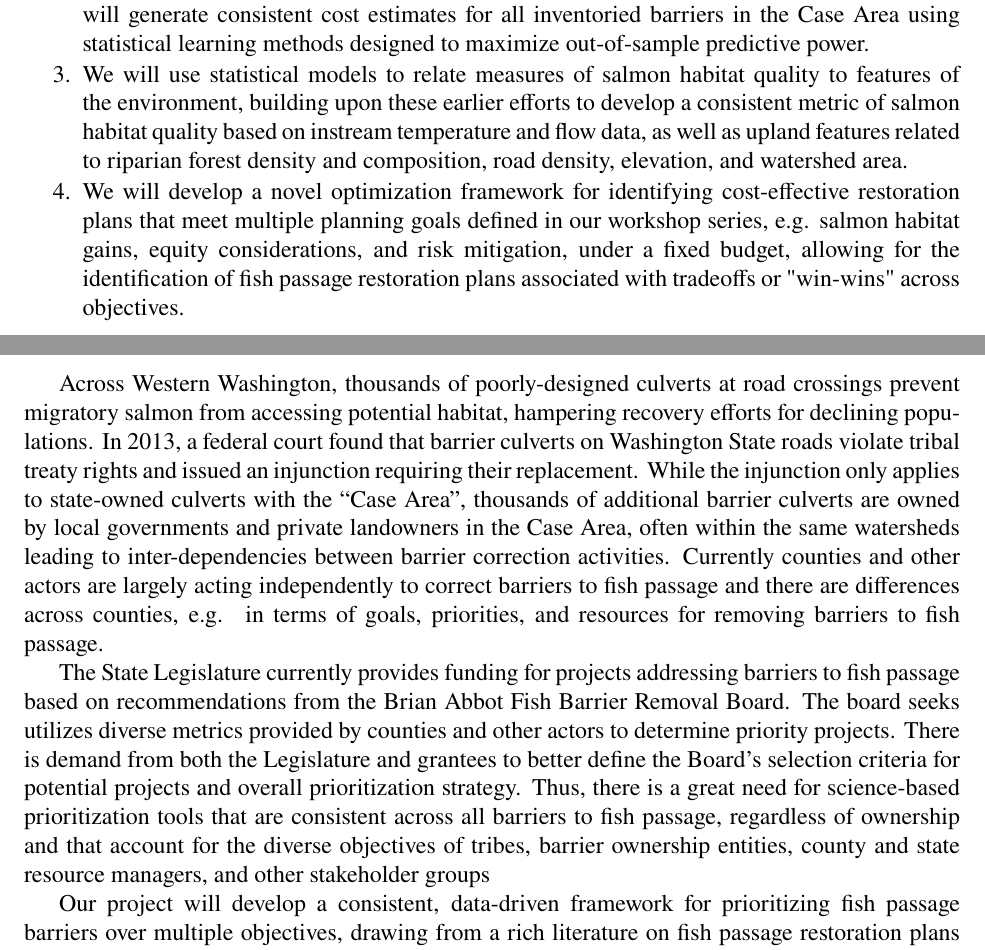
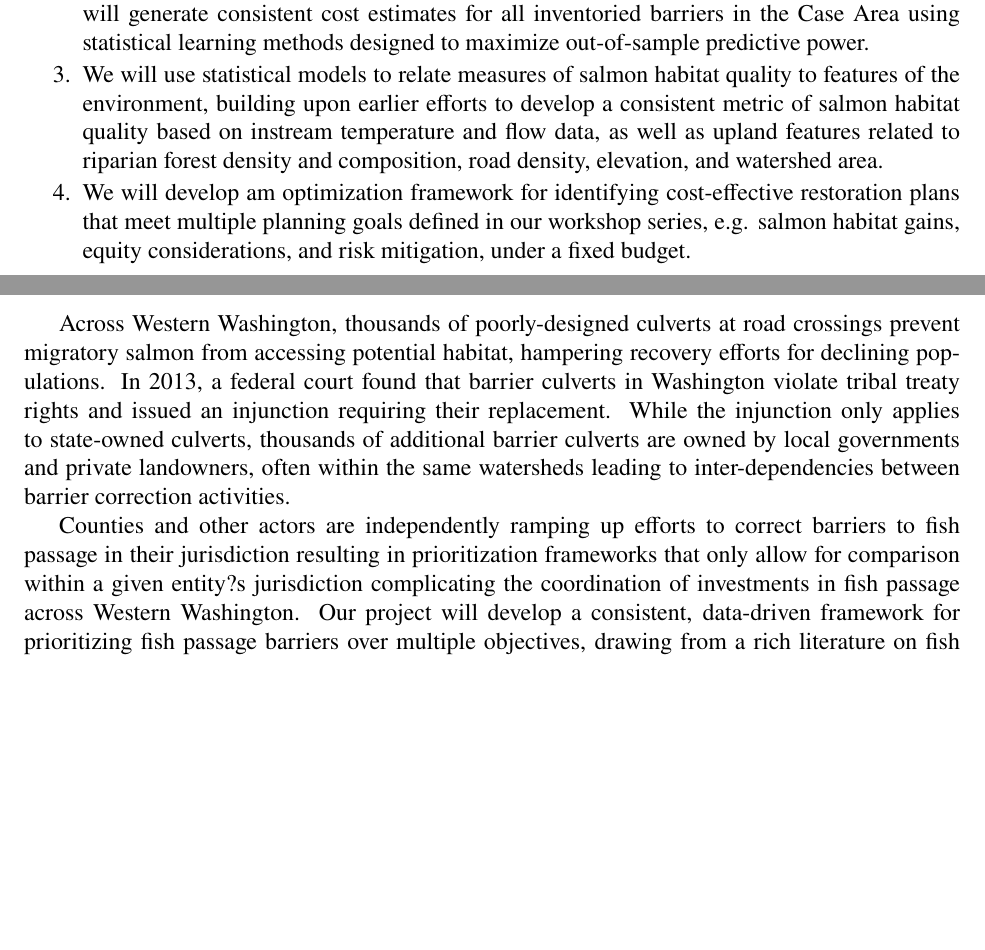
Before and after one commit to vandeynze/salmon_culverts, a LaTeX paper (writing/wsg_proposal/proposal/wsg_project_summary.tex): two parts of pages 1 and 2 of 2, joined at a grey line, cut so that both start at the same text, the shorter picture padded with empty space. Compiled offline with pdfLaTeX.

Commit message:
edit summary for word count

```diff
--- a/writing/wsg_proposal/proposal/wsg_project_summary.tex
+++ b/writing/wsg_proposal/proposal/wsg_project_summary.tex
@@ -31,31 +31,26 @@
 \item Develop a data-driven optimization framework for project prioritization, within the Washington State Case Area, that synthesizes multiple geospatial datasets with statistical economic and ecological models, and incorporates feedback based on multiple workshops, to identify restoration plans that maximize ecological, social, and economic objectives at a given funding level.
 \item Develop a customizable open-source online decision support tool (DST), along with a video tutorial, to make our optimization framework accessible to tribes, stakeholders, managers, and academics.
 \end{enumerate}
-			% Copy-paste from the narrative.
-			% 1603 / 2000 character limit
 
 		\section{Methodology}
 			% Succinctly describe the methods and approach to be used in accomplishing the objectives.
 			\begin{enumerate}
 				\item We will catalog all methods and datasets used for fish passage prioritization within the Case Area. This catalog will allow for comparison across jurisdictions and serve as a starting point for considering data inputs into the optimization framework and DST.
 				\item We will refine and apply predictive cost models currently being finalized by our team. We will generate consistent cost estimates for all inventoried barriers in the Case Area using statistical learning methods designed to maximize out-of-sample predictive power.
-				\item We will use statistical models to relate measures of salmon habitat quality to features of the environment, building upon these earlier efforts to develop a consistent metric of salmon habitat quality based on instream temperature and flow data, as well as upland features related to riparian forest density and composition, road density, elevation, and watershed area.
-				\item We will develop a novel optimization framework for identifying cost-effective restoration plans that meet multiple planning
-				goals defined in our workshop series, e.g. salmon habitat gains, equity considerations, and risk mitigation, under a fixed budget, allowing for the identification of fish passage restoration plans associated with tradeoffs or "win-wins" across objectives.
+				\item We will use statistical models to relate measures of salmon habitat quality to features of the environment, building upon earlier efforts to develop a consistent metric of salmon habitat quality based on instream temperature and flow data, as well as upland features related to riparian forest density and composition, road density, elevation, and watershed area.
+				\item We will develop am optimization framework for identifying cost-effective restoration plans that meet multiple planning
+				goals defined in our workshop series, e.g. salmon habitat gains, equity considerations, and risk mitigation, under a fixed budget.
 				\item We will build and deploy a web-based DST that will allow resource managers and other users to explore and compare fish passage restoration plans generated by our optimization framework. Users will be able to compare optimal and user-selected plans in terms of objectives (e.g.\ habitat miles, equity, risk) and how relative performance is affected by different funding levels or levels of coordination between barrier owners.
 				\item Throughout our project we will conduct a series of three workshops with representation from tribes, resource managers, and other stakeholders. Through these workshops we will refine our methods and DST to ensure that the resulting tool reflects the various objectives and practical constraints to fish passage restoration in Washington State.
 			\end{enumerate}
-			% 1988 / 2000 character limit
 		\section{Rationale}
 			% Concisely state the problem or opportunity addressed. Indicate why the project is important, appropriate for WSG support, and why the proposed approach is necessary. Identify the expected outcomes of the project and potential project users.
-			Across Western Washington, thousands of poorly-designed culverts at road crossings prevent migratory salmon from accessing potential habitat, hampering recovery efforts for declining populations. In 2013, a federal court found that barrier culverts on Washington State roads violate tribal treaty rights and issued an injunction requiring their replacement. While the injunction only applies to state-owned culverts with the ``Case Area'', thousands of additional barrier culverts are owned by local governments and private landowners in the Case Area, often within the same watersheds leading to inter-dependencies between barrier correction activities. Currently counties and other actors are largely acting independently to correct barriers to fish passage and there are differences across counties, e.g.\, in terms of goals, priorities, and resources for removing barriers to fish passage.
+			Across Western Washington, thousands of poorly-designed culverts at road crossings prevent migratory salmon from accessing potential habitat, hampering recovery efforts for declining populations. In 2013, a federal court found that barrier culverts in Washington violate tribal treaty rights and issued an injunction requiring their replacement. While the injunction only applies to state-owned culverts, thousands of additional barrier culverts are owned by local governments and private landowners, often within the same watersheds leading to inter-dependencies between barrier correction activities.
 
-			The State Legislature currently provides funding for projects addressing barriers to fish passage based on recommendations from the Brian Abbot Fish Barrier Removal Board. The board seeks utilizes diverse metrics provided by counties and other actors to determine priority projects. There is demand from both the Legislature and grantees to better define the Board's selection criteria for potential projects and overall prioritization strategy. Thus, there is a great need for science-based prioritization tools that are consistent across all barriers to fish passage, regardless of ownership and that account for the diverse objectives of tribes, barrier ownership entities, county and state resource managers, and other stakeholder groups
-
-			Our project will develop a consistent, data-driven framework for prioritizing fish passage barriers over multiple objectives, drawing from a rich literature on fish passage restoration plans that maximize return on investment, experiences from similar frameworks and tools developed to aid fish passage investments in California and the Great Lakes region, and our workshop series.
+			Counties and other actors are independently ramping up efforts to correct barriers to fish passage in their jurisdiction resulting in prioritization frameworks that only allow for comparison within a given entity?s jurisdiction complicating the coordination of investments in fish passage across Western Washington. Our project will develop a consistent, data-driven framework for prioritizing fish passage barriers over multiple objectives, drawing from a rich literature on fish passage restoration plans that maximize return on investment, experiences from similar frameworks and tools developed to aid fish passage investments in California and the Great Lakes region, and our workshop series.
 
 			The decision support tool we develop will serve a coordinating function between barrier owners and managers by allowing the consistent comparison of alternative barrier correction plans. Users will be able to identify cost-effective plans that meet their specific user-defined objectives and budgets while considering opportunities to coordinate with other barrier owners. Our decision support tool will add to and complement ongoing efforts to restore fish passage in the state of Washington.
-			% 1900 / 2000 character limit
+
 
 
 
```
Also changed, not shown: writing/wsg_proposal/proposal/wsg_project_summary.pdf, 2 other files.
